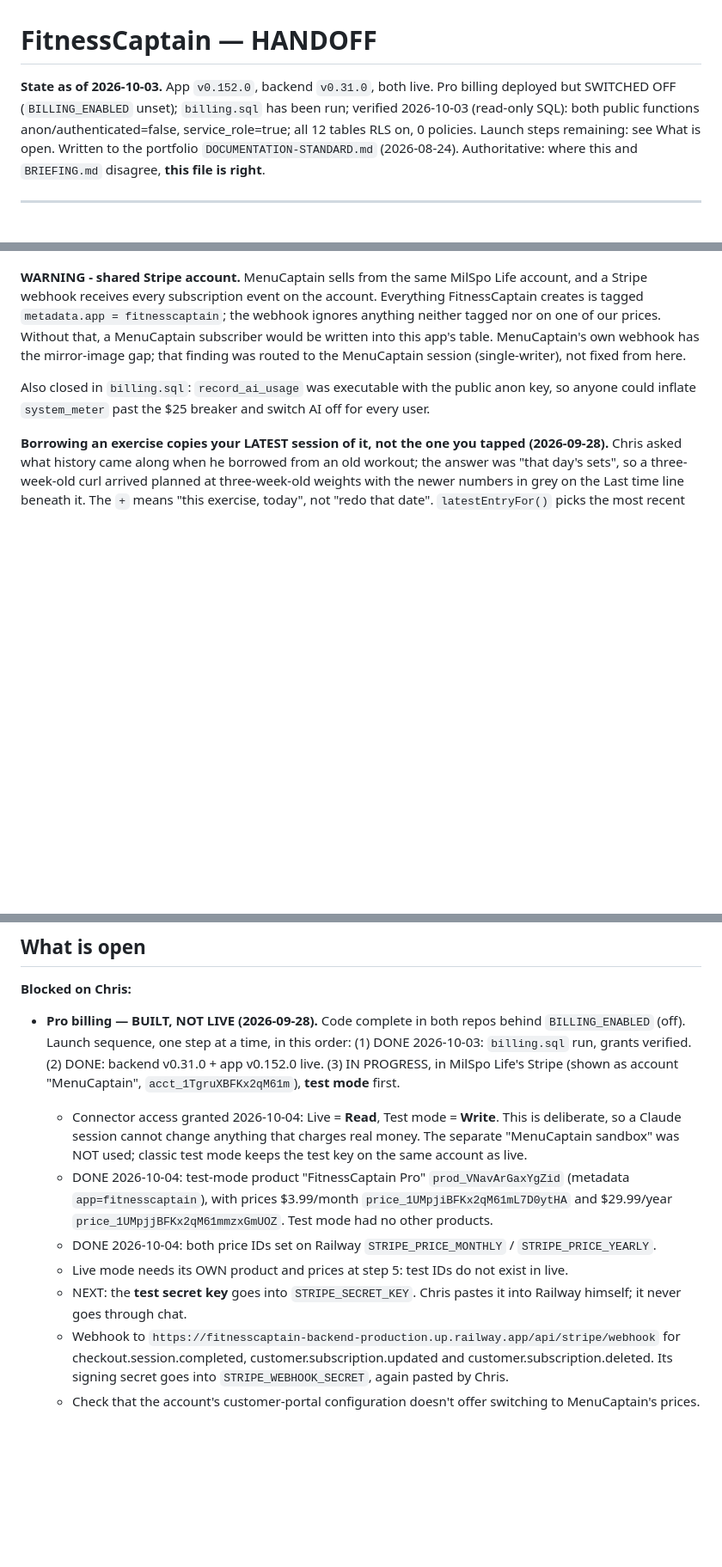
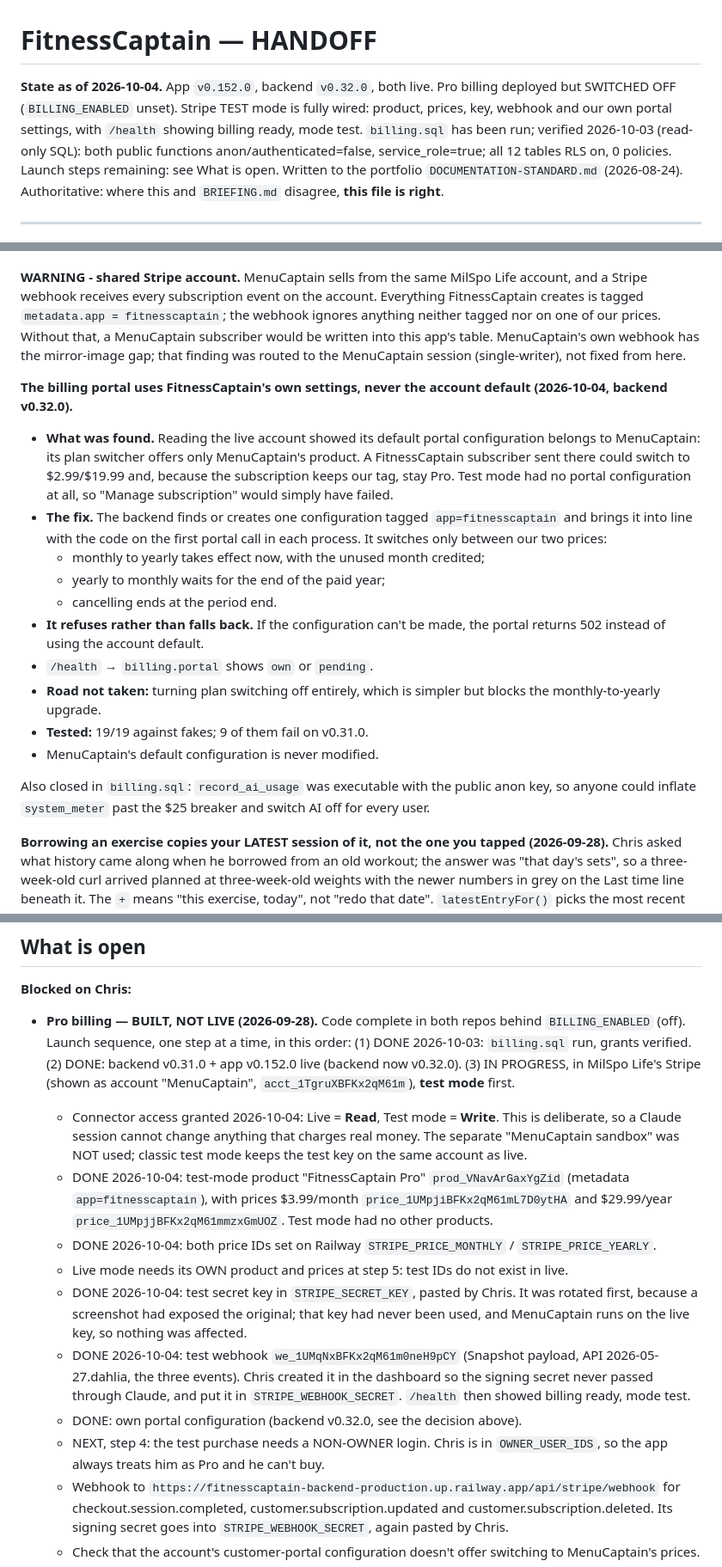
Before and after one commit to cgramlich/fitnesscaptain-app, a Markdown page: HANDOFF.md, 3 parts joined by grey strips. Shown at 86% size. Drawn GitHub-style; blank space fills up the shorter version.

Commit message:
HANDOFF: Stripe test mode fully wired; own portal settings (backend v0.32.0)
Co-Authored-By: Claude Opus 5.5 <noreply@anthropic.com>

```diff
--- a/HANDOFF.md
+++ b/HANDOFF.md
@@ -1,6 +1,6 @@
 # FitnessCaptain — HANDOFF
 
-**State as of 2026-10-03.** App `v0.152.0`, backend `v0.31.0`, both live. Pro billing deployed but SWITCHED OFF (`BILLING_ENABLED` unset); `billing.sql` has been run; verified 2026-10-03 (read-only SQL): both public functions anon/authenticated=false, service_role=true; all 12 tables RLS on, 0 policies. Launch steps remaining: see What is open.
+**State as of 2026-10-04.** App `v0.152.0`, backend `v0.32.0`, both live. Pro billing deployed but SWITCHED OFF (`BILLING_ENABLED` unset). Stripe TEST mode is fully wired: product, prices, key, webhook and our own portal settings, with `/health` showing billing ready, mode test. `billing.sql` has been run; verified 2026-10-03 (read-only SQL): both public functions anon/authenticated=false, service_role=true; all 12 tables RLS on, 0 policies. Launch steps remaining: see What is open.
 Written to the portfolio `DOCUMENTATION-STANDARD.md` (2026-08-24). Authoritative: where this and
 `BRIEFING.md` disagree, **this file is right**.
 
@@ -238,6 +238,27 @@ nor on one of our prices. Without that, a MenuCaptain subscriber would be writte
 app's table. MenuCaptain's own webhook has the mirror-image gap; that finding was routed to the
 MenuCaptain session (single-writer), not fixed from here.
 
+**The billing portal uses FitnessCaptain's own settings, never the account default
+(2026-10-04, backend v0.32.0).**
+- **What was found.** Reading the live account showed its default portal configuration
+  belongs to MenuCaptain: its plan switcher offers only MenuCaptain's product. A
+  FitnessCaptain subscriber sent there could switch to $2.99/$19.99 and, because the
+  subscription keeps our tag, stay Pro. Test mode had no portal configuration at all, so
+  "Manage subscription" would simply have failed.
+- **The fix.** The backend finds or creates one configuration tagged `app=fitnesscaptain`
+  and brings it into line with the code on the first portal call in each process. It switches
+  only between our two prices:
+  - monthly to yearly takes effect now, with the unused month credited;
+  - yearly to monthly waits for the end of the paid year;
+  - cancelling ends at the period end.
+- **It refuses rather than falls back.** If the configuration can't be made, the portal
+  returns 502 instead of using the account default.
+- `/health` → `billing.portal` shows `own` or `pending`.
+- **Road not taken:** turning plan switching off entirely, which is simpler but blocks the
+  monthly-to-yearly upgrade.
+- **Tested:** 19/19 against fakes; 9 of them fail on v0.31.0.
+- MenuCaptain's default configuration is never modified.
+
 Also closed in `billing.sql`: `record_ai_usage` was executable with the public anon key, so
 anyone could inflate `system_meter` past the $25 breaker and switch AI off for every user.
 
@@ -447,7 +468,7 @@ without logging anything, so the count never moves; `planned` belongs in the dep
 - **Pro billing — BUILT, NOT LIVE (2026-09-28).** Code complete in both repos behind
   `BILLING_ENABLED` (off). Launch sequence, one step at a time, in this order:
   (1) DONE 2026-10-03: `billing.sql` run, grants verified. (2) DONE: backend v0.31.0 + app
-  v0.152.0 live.
+  v0.152.0 live (backend now v0.32.0).
   (3) IN PROGRESS, in MilSpo Life's Stripe (shown as account "MenuCaptain",
   `acct_1TgruXBFKx2qM61m`), **test mode** first.
   - Connector access granted 2026-10-04: Live = **Read**, Test mode = **Write**. This is
@@ -461,8 +482,16 @@ without logging anything, so the count never moves; `planned` belongs in the dep
   - DONE 2026-10-04: both price IDs set on Railway `STRIPE_PRICE_MONTHLY` /
     `STRIPE_PRICE_YEARLY`.
   - Live mode needs its OWN product and prices at step 5: test IDs do not exist in live.
-  - NEXT: the **test secret key** goes into `STRIPE_SECRET_KEY`. Chris pastes it into
-    Railway himself; it never goes through chat.
+  - DONE 2026-10-04: test secret key in `STRIPE_SECRET_KEY`, pasted by Chris. It was rotated
+    first, because a screenshot had exposed the original; that key had never been used, and
+    MenuCaptain runs on the live key, so nothing was affected.
+  - DONE 2026-10-04: test webhook `we_1UMqNxBFKx2qM61m0neH9pCY` (Snapshot payload, API
+    2026-05-27.dahlia, the three events). Chris created it in the dashboard so the signing
+    secret never passed through Claude, and put it in `STRIPE_WEBHOOK_SECRET`. `/health`
+    then showed billing ready, mode test.
+  - DONE: own portal configuration (backend v0.32.0, see the decision above).
+  - NEXT, step 4: the test purchase needs a NON-OWNER login. Chris is in
+    `OWNER_USER_IDS`, so the app always treats him as Pro and he can't buy.
   - Webhook to `https://fitnesscaptain-backend-production.up.railway.app/api/stripe/webhook`
     for checkout.session.completed, customer.subscription.updated and
     customer.subscription.deleted. Its signing secret goes into `STRIPE_WEBHOOK_SECRET`,
```
